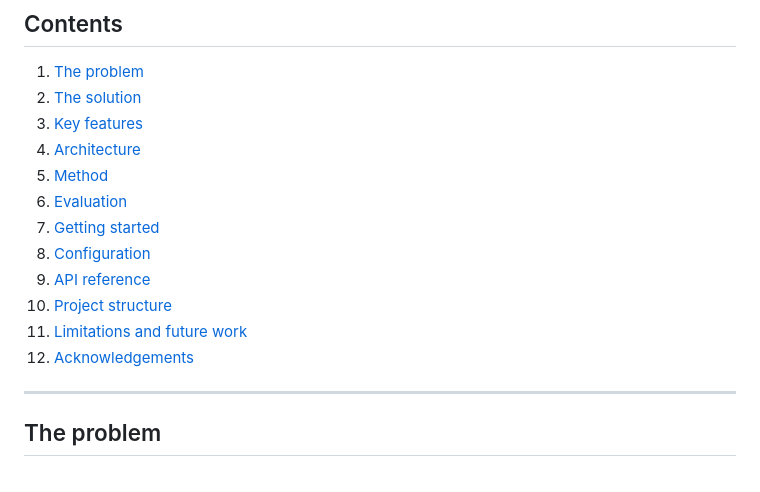
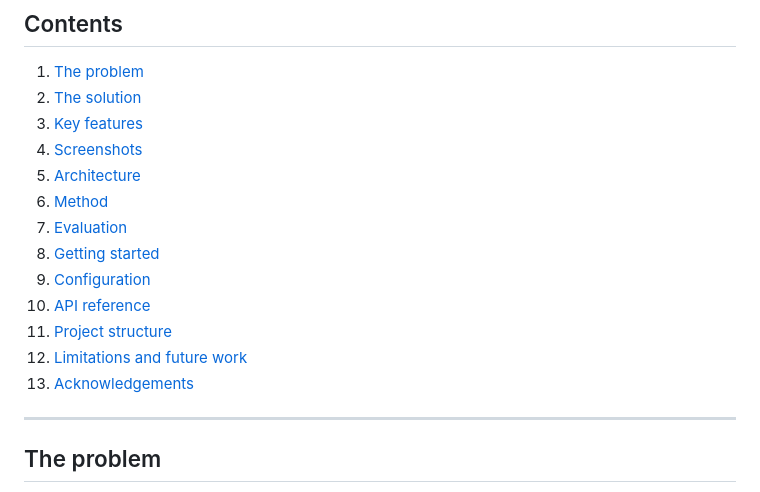
Before and after one commit to Kavaykhurana/nagarsetu, a Markdown page: README.md, the part around one of its changes. Rendered like a GitHub page.

```diff
--- a/README.md
+++ b/README.md
@@ -24,15 +24,16 @@
 1. [The problem](#the-problem)
 2. [The solution](#the-solution)
 3. [Key features](#key-features)
-4. [Architecture](#architecture)
-5. [Method](#method)
-6. [Evaluation](#evaluation)
-7. [Getting started](#getting-started)
-8. [Configuration](#configuration)
-9. [API reference](#api-reference)
-10. [Project structure](#project-structure)
-11. [Limitations and future work](#limitations-and-future-work)
-12. [Acknowledgements](#acknowledgements)
+4. [Screenshots](#screenshots)
+5. [Architecture](#architecture)
+6. [Method](#method)
+7. [Evaluation](#evaluation)
+8. [Getting started](#getting-started)
+9. [Configuration](#configuration)
+10. [API reference](#api-reference)
+11. [Project structure](#project-structure)
+12. [Limitations and future work](#limitations-and-future-work)
+13. [Acknowledgements](#acknowledgements)
 
 ---
 
```
Also changed, not shown: other parts of README.md (+14 -0 lines), docs/screenshots/authority.png (added), docs/screenshots/city-map.png (added), docs/screenshots/mobile.png (added), docs/screenshots/report.png (added), docs/screenshots/track.png (added), 1 other file.
